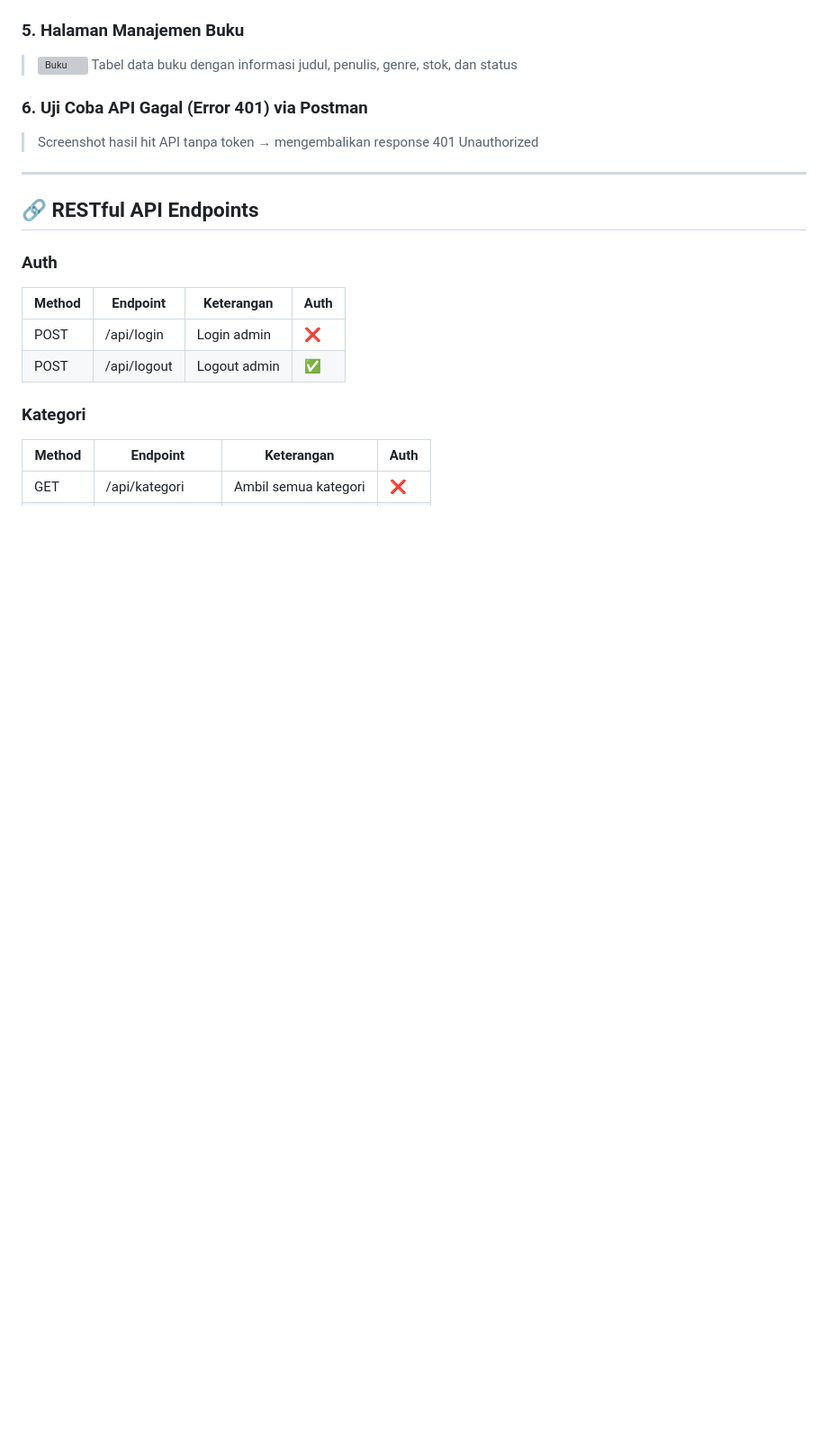
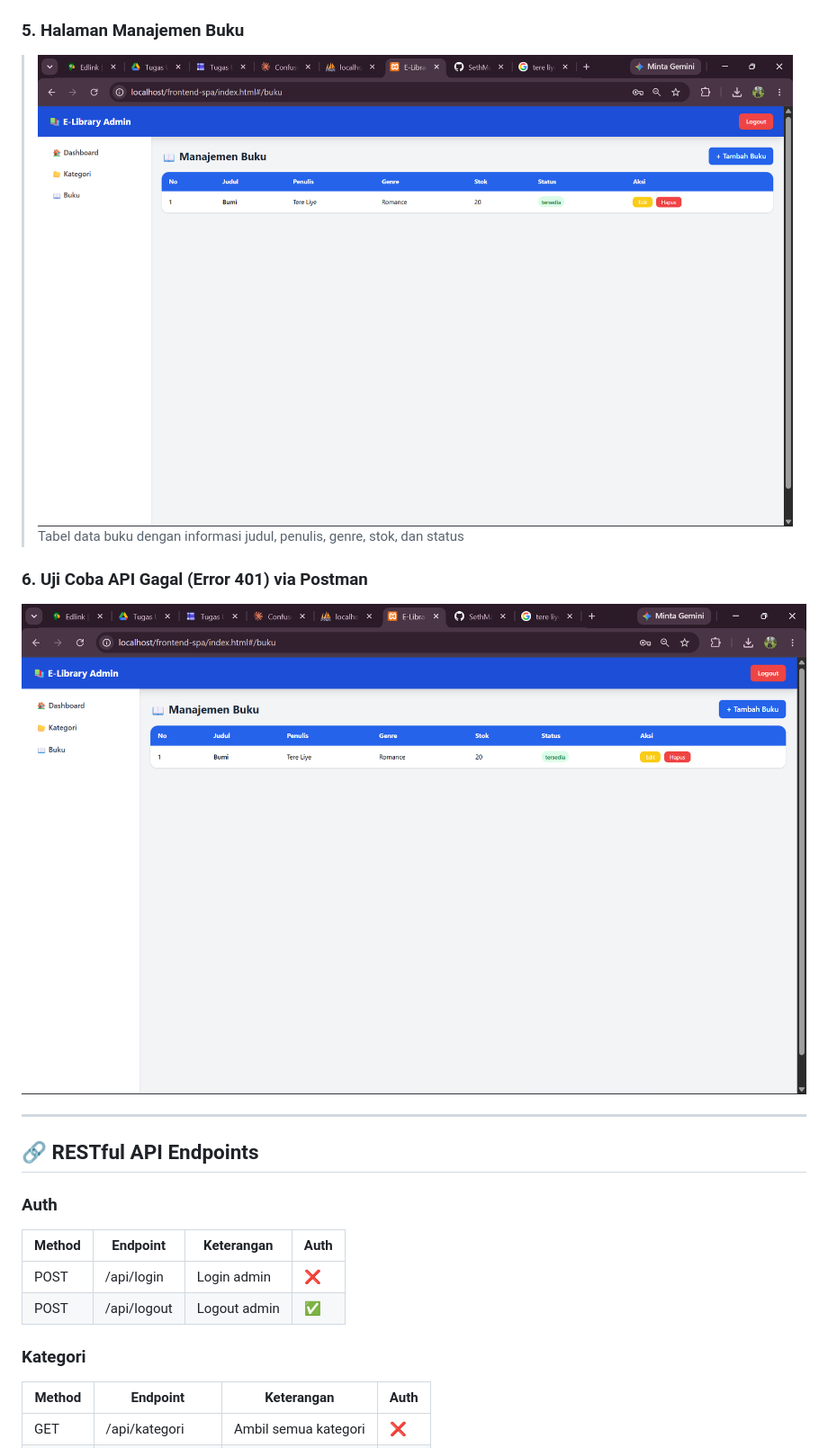
Before and after one commit to SethMacyy/UAS_Web2_312410405_Surya_Putra_Darma_Jaya, a Markdown page: README.md, the part around one of its changes. Shown at 90% size. GitHub-like rendering; blank space fills up the shorter version; grey boxes are pictures that could not be loaded.

```diff
--- a/README.md
+++ b/README.md
@@ -78,11 +78,12 @@ E-Library adalah aplikasi web berbasis arsitektur **Decoupled (Terpisah)** yang
 > Tabel data kategori dengan tombol tambah, edit, dan hapus
 
 ### 5. Halaman Manajemen Buku
-> ![Buku](screenshots/buku.png)
+> ![Buku](screenshoot/buku.png)
 > Tabel data buku dengan informasi judul, penulis, genre, stok, dan status
 
 ### 6. Uji Coba API Gagal (Error 401) via Postman
-> Screenshot hasil hit API tanpa token → mengembalikan response 401 Unauthorized
+![Buku](screenshoot/buku.png)
+
 
 ---
 
```
Also changed, not shown: other parts of README.md (+3 -3 lines).
